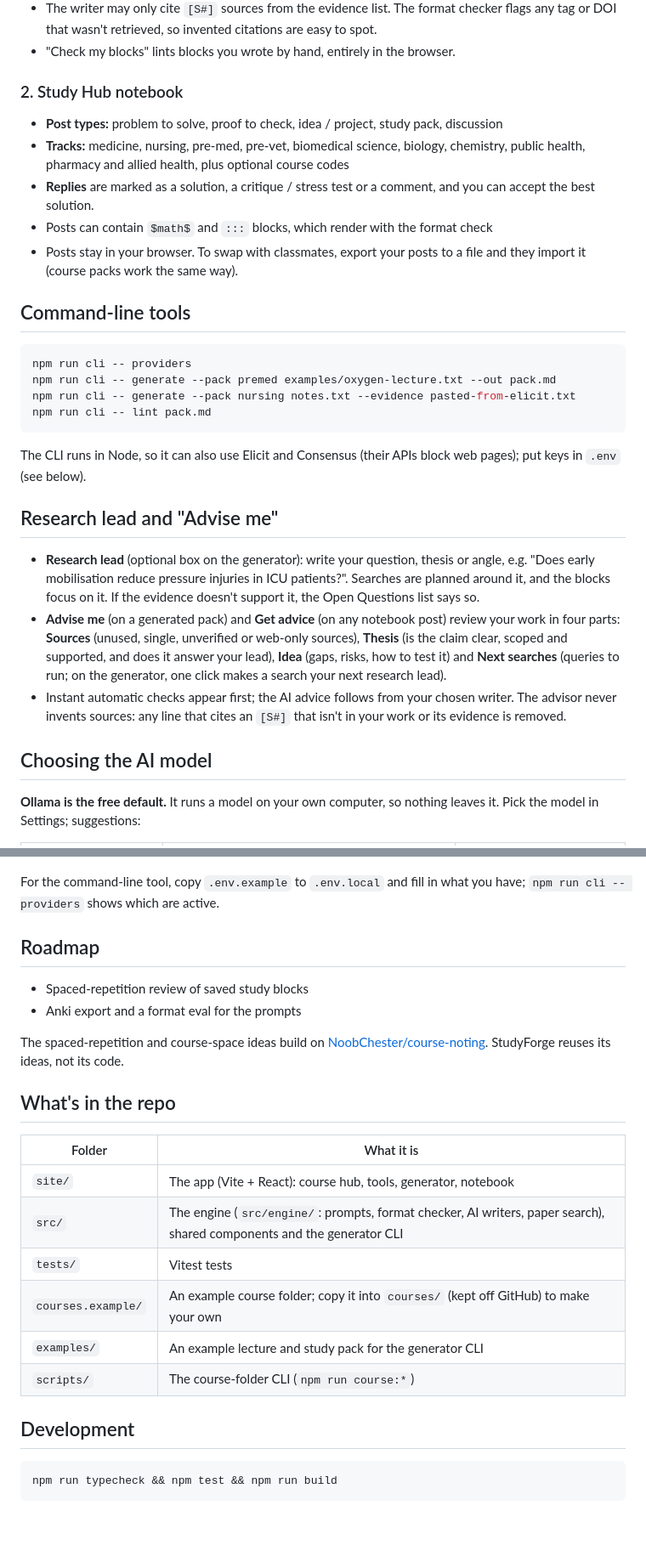
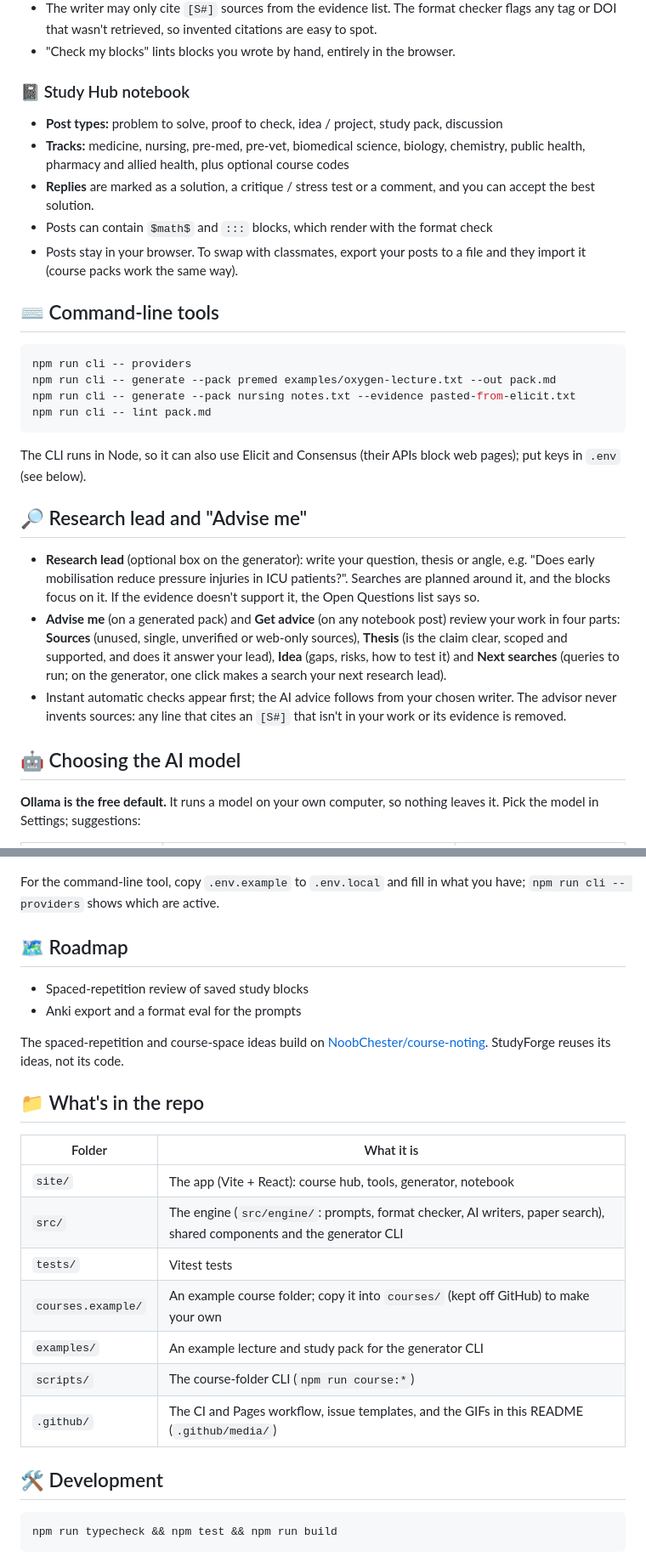
Before and after one commit to yesjermo/med-forge, a Markdown page: README.md, 2 parts joined by grey strips. Shown at 85% size. Rendered like a GitHub page; blank space fills up the shorter version.

````diff
--- a/README.md
+++ b/README.md
@@ -115,7 +199,7 @@ paste material ──► plan searches ──► Crossref / Perplexity / OpenAle
 - The writer may only cite `[S#]` sources from the evidence list. The format checker flags any tag or DOI that wasn't retrieved, so invented citations are easy to spot.
 - "Check my blocks" lints blocks you wrote by hand, entirely in the browser.
 
-### 2. Study Hub notebook
+### 📓 Study Hub notebook
 
 - **Post types:** problem to solve, proof to check, idea / project, study pack, discussion
 - **Tracks:** medicine, nursing, pre-med, pre-vet, biomedical science, biology, chemistry, public health, pharmacy and allied health, plus optional course codes
@@ -123,7 +207,7 @@ paste material ──► plan searches ──► Crossref / Perplexity / OpenAle
 - Posts can contain `$math$` and `:::` blocks, which render with the format check
 - Posts stay in your browser. To swap with classmates, export your posts to a file and they import it (course packs work the same way).
 
-## Command-line tools
+## ⌨️ Command-line tools
 
 ```bash
 npm run cli -- providers
@@ -134,13 +218,13 @@ npm run cli -- lint pack.md
 
 The CLI runs in Node, so it can also use Elicit and Consensus (their APIs block web pages); put keys in `.env` (see below).
 
-## Research lead and "Advise me"
+## 🔎 Research lead and "Advise me"
 
 - **Research lead** (optional box on the generator): write your question, thesis or angle, e.g. "Does early mobilisation reduce pressure injuries in ICU patients?". Searches are planned around it, and the blocks focus on it. If the evidence doesn't support it, the Open Questions list says so.
 - **Advise me** (on a generated pack) and **Get advice** (on any notebook post) review your work in four parts: **Sources** (unused, single, unverified or web-only sources), **Thesis** (is the claim clear, scoped and supported, and does it answer your lead), **Idea** (gaps, risks, how to test it) and **Next searches** (queries to run; on the generator, one click makes a search your next research lead).
 - Instant automatic checks appear first; the AI advice follows from your chosen writer. The advisor never invents sources: any line that cites an `[S#]` that isn't in your work or its evidence is removed.
 
-## Choosing the AI model
+## 🤖 Choosing the AI model
 
 **Ollama is the free default.** It runs a model on your own computer, so nothing leaves it. Pick the model in Settings; suggestions:
 
@@ -170,14 +254,14 @@ Each student adds their own keys in **Settings**. They're saved only in that bro
 
 For the command-line tool, copy `.env.example` to `.env.local` and fill in what you have; `npm run cli -- providers` shows which are active.
 
-## Roadmap
+## 🗺️ Roadmap
 
 - Spaced-repetition review of saved study blocks
 - Anki export and a format eval for the prompts
 
 The spaced-repetition and course-space ideas build on [NoobChester/course-noting](https://github.com/NoobChester/course-noting). StudyForge reuses its ideas, not its code.
 
-## What's in the repo
+## 📁 What's in the repo
 
 | Folder | What it is |
 |---|---|
@@ -187,8 +271,9 @@ The spaced-repetition and course-space ideas build on [NoobChester/course-noting
 | `courses.example/` | An example course folder; copy it into `courses/` (kept off GitHub) to make your own |
 | `examples/` | An example lecture and study pack for the generator CLI |
 | `scripts/` | The course-folder CLI (`npm run course:*`) |
+| `.github/` | The CI and Pages workflow, issue templates, and the GIFs in this README (`.github/media/`) |
 
-## Development
+## 🛠️ Development
 
 ```bash
 npm run typecheck && npm test && npm run build
````
Also changed, not shown: other parts of README.md (+106 -22 lines), .github/media/model3d.gif (added), .github/media/tour.gif (added).
